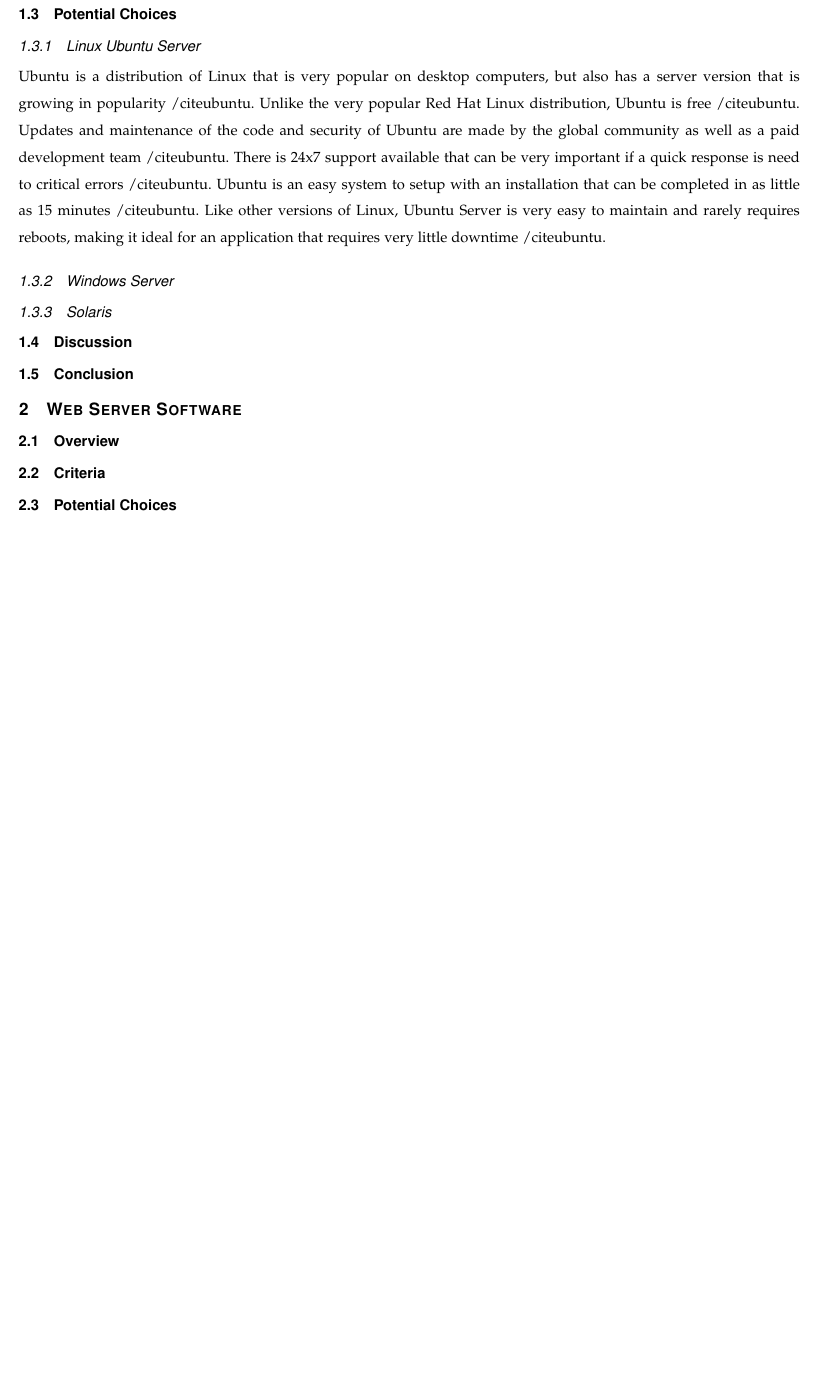
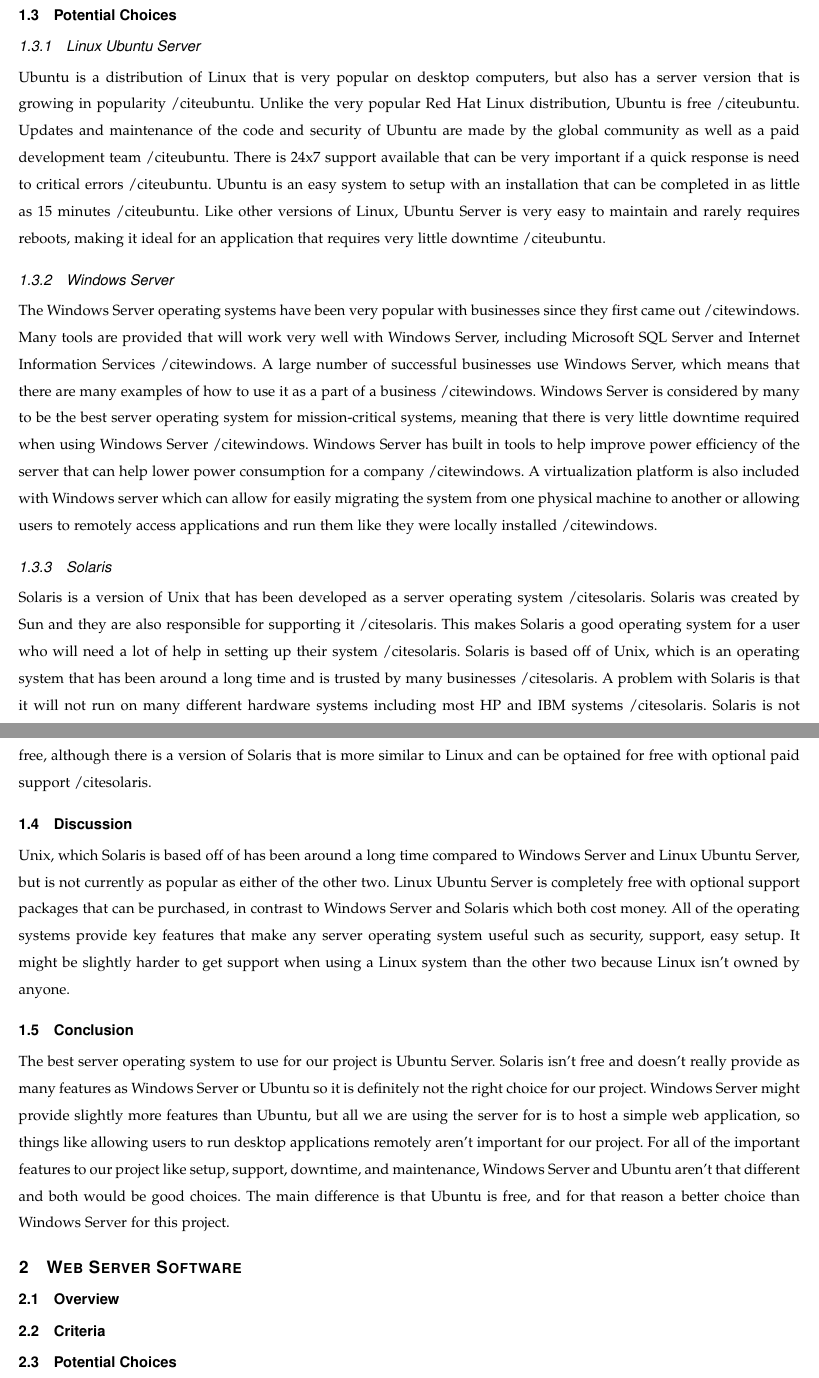
Before and after one commit to warnerke15/Capstone-2017-2018-Group-39, a LaTeX paper (documents/technology_review/henry/Rough_Draft/technology_review.tex): part of page 3 of 3 before the commit and two parts of pages 3 and 4 of 4 after it, the two joined at a grey line, cut so that both start at the same text, the shorter picture padded with empty space. Compiled offline with pdfLaTeX; a missing font is replaced by an installed copy or a similar font; a LaTeX package or settings file that is missing is left out.

Commit message:
Done with rough draft section 1

```diff
--- a/documents/technology_review/henry/Rough_Draft/technology_review.tex
+++ b/documents/technology_review/henry/Rough_Draft/technology_review.tex
@@ -87,12 +89,16 @@
 Ubuntu is a distribution of Linux that is very popular on desktop computers, but also has a server version that is growing in popularity /cite{ubuntu}. Unlike the very popular Red Hat Linux distribution, Ubuntu is free /cite{ubuntu}. Updates and maintenance of the code and security of Ubuntu are made by the global community as well as a paid development team /cite{ubuntu}. There is 24x7 support available that can be very important if a quick response is need to critical errors /cite{ubuntu}. Ubuntu is an easy system to setup with an installation that can be completed in as little as 15 minutes /cite{ubuntu}. Like other versions of Linux, Ubuntu Server is very easy to maintain and rarely requires reboots, making it ideal for an application that requires very little downtime /cite{ubuntu}.
 
 \subsubsection{Windows Server}
+The Windows Server operating systems have been very popular with businesses since they first came out /cite{windows}. Many tools are provided that will work very well with Windows Server, including Microsoft SQL Server and Internet Information Services /cite{windows}. A large number of successful businesses use Windows Server, which means that there are many examples of how to use it as a part of a business /cite{windows}. Windows Server is considered by many to be the best server operating system for mission-critical systems, meaning that there is very little downtime required when using Windows Server /cite{windows}. Windows Server has built in tools to help improve power efficiency of the server that can help lower power consumption for a company /cite{windows}. A virtualization platform is also included with Windows server which can allow for easily migrating the system from one physical machine to another or allowing users to remotely access applications and run them like they were locally installed /cite{windows}.
 
 \subsubsection{Solaris}
+Solaris is a version of Unix that has been developed as a server operating system /cite{solaris}. Solaris was created by Sun and they are also responsible for supporting it /cite{solaris}. This makes Solaris a good operating system for a user who will need a lot of help in setting up their system /cite{solaris}. Solaris is based off of Unix, which is an operating system that has been around a long time and is trusted by many businesses /cite{solaris}. A problem with Solaris is that it will not run on many different hardware systems including most HP and IBM systems /cite{solaris}. Solaris is not free, although there is a version of Solaris that is more similar to Linux and can be optained for free with optional paid support /cite{solaris}.
 
 \subsection{Discussion}
+Unix, which Solaris is based off of has been around a long time compared to Windows Server and Linux Ubuntu Server, but is not currently as popular as either of the other two. Linux Ubuntu Server is completely free with optional support packages that can be purchased, in contrast to Windows Server and Solaris which both cost money. All of the operating systems provide key features that make any server operating system useful such as security, support, easy setup. It might be slightly harder to get support when using a Linux system than the other two because Linux isn't owned by anyone.
 
 \subsection{Conclusion}
+The best server operating system to use for our project is Ubuntu Server. Solaris isn't free and doesn't really provide as many features as Windows Server or Ubuntu so it is definitely not the right choice for our project. Windows Server might provide slightly more features than Ubuntu, but all we are using the server for is to host a simple web application, so things like allowing users to run desktop applications remotely aren't important for our project. For all of the important features to our project like setup, support, downtime, and maintenance, Windows Server and Ubuntu aren't that different and both would be good choices. The main difference is that Ubuntu is free, and for that reason a better choice than Windows Server for this project.
 
 \section{Web Server Software}
 
```
Also changed, not shown: documents/technology_review/henry/Rough_Draft/technology_review.tex (2 more changed lines).
